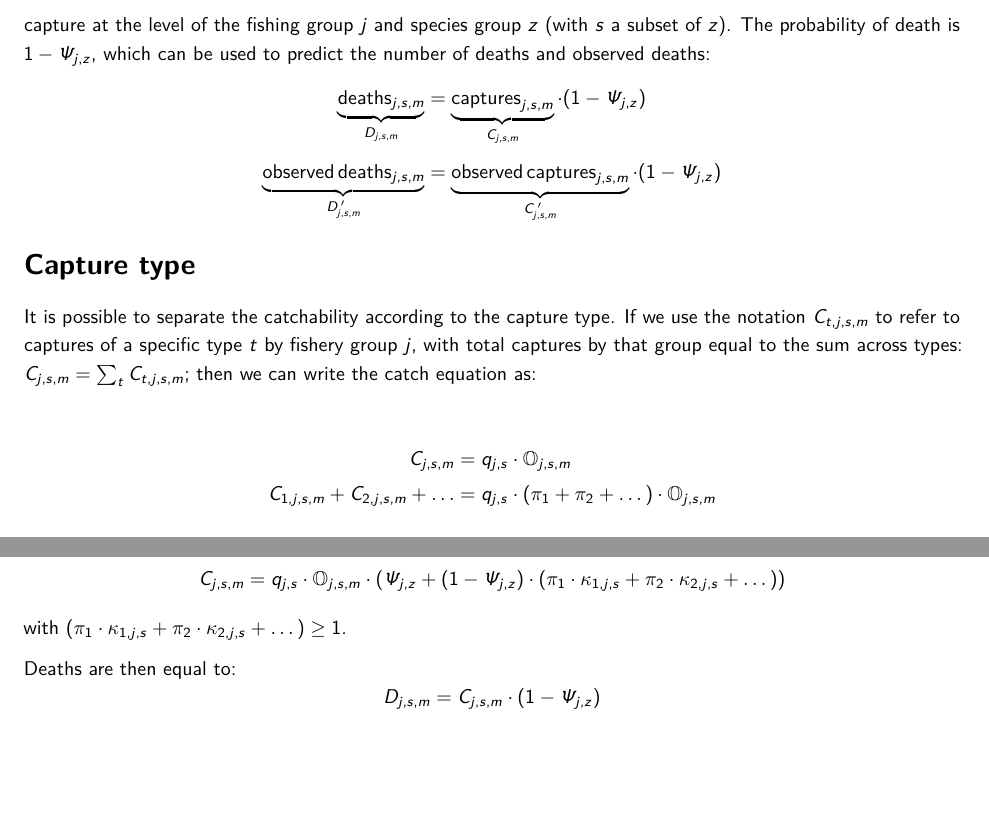
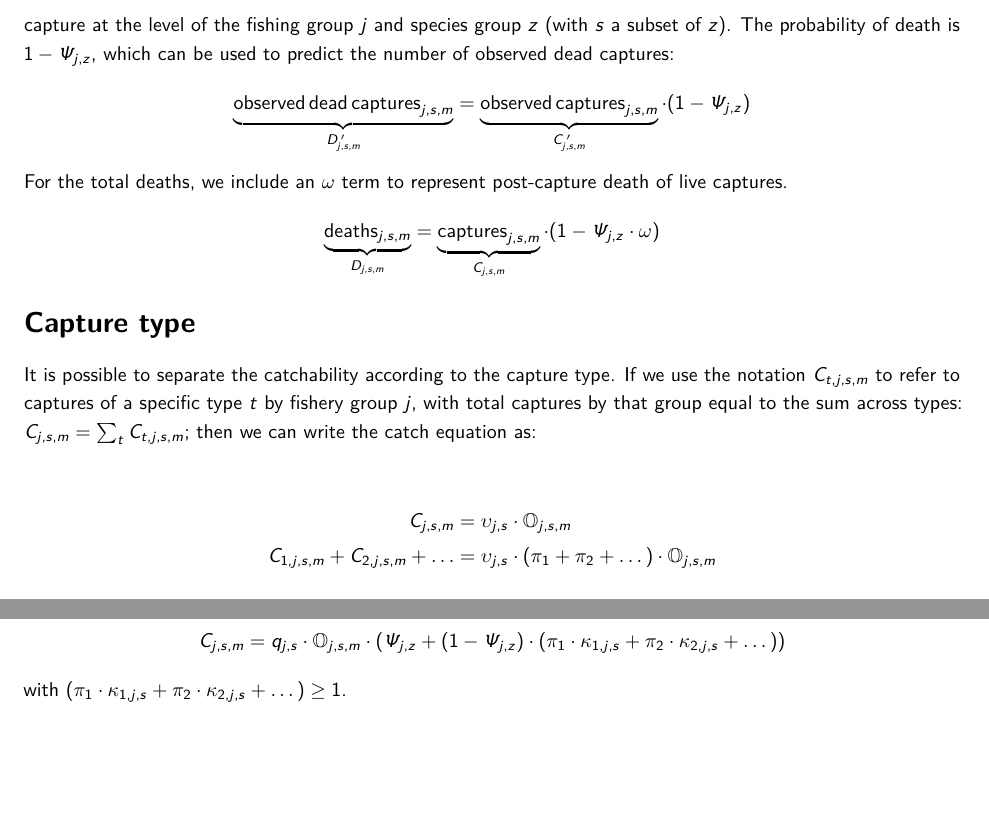
Before and after one commit to cttedwards/sra, an R Markdown document (vignettes/model_equations.Rmd): two parts of pages 3 and 4 of 6, joined at a grey line, cut so that both start at the same text. Rendered offline with R 4.5, knitr and Pandoc, then LaTeX, with nearby package versions; some code elsewhere in the file could not run offline; a font, style sheet, LaTeX package, included part or bibliography that could not be used is replaced or left out.

Commit message:
update terminology in model equations

````diff
--- a/vignettes/model_equations.Rmd
+++ b/vignettes/model_equations.Rmd
@@ -112,12 +112,13 @@ Finally, we use the observed fishing intensity $a^{\,\prime}_{j,m}$ and associat
 $$
 \underbrace{\mathrm{observed\,captures}_{j,s,m}}_{C^{\,\prime}_{j,s,m}} = q_{j,s} \cdot \mathbb{O}^{\,\prime}_{j,s,m}
 $$
-The $p^{obs}_{k,z}$ is currently partitioned according to the fishing method and species group, although this is under review. The probability of surviving capture is defined using the parameter $\Psi_{j,z}$, which represents the probability of a live capture at the level of the fishing group $j$ and species group $z$ (with $s$ a subset of $z$). The probability of death is $1 - \Psi_{j,z}$, which can be used to predict the number of deaths and observed deaths:
+The $p^{obs}_{k,z}$ is currently partitioned according to the fishing method and species group, although this is under review. The probability of surviving capture is defined using the parameter $\Psi_{j,z}$, which represents the probability of a live capture at the level of the fishing group $j$ and species group $z$ (with $s$ a subset of $z$). The probability of death is $1 - \Psi_{j,z}$, which can be used to predict the number of observed dead captures:
 $$
-\underbrace{\mathrm{deaths}_{j,s,m}}_{D_{j,s,m}} = \underbrace{\mathrm{captures}_{j,s,m}}_{C_{j,s,m}} \cdot (1 - \Psi_{j,z})
+\underbrace{\mathrm{observed\,dead\,captures}_{j,s,m}}_{D^{\,\prime}_{j,s,m}} = \underbrace{\mathrm{observed\,captures}_{j,s,m}}_{C^{\,\prime}_{j,s,m}} \cdot (1 - \Psi_{j,z} )
 $$
+For the total deaths, we include an $\omega$ term to represent post-capture death of live captures.
 $$
-\underbrace{\mathrm{observed\,deaths}_{j,s,m}}_{D^{\,\prime}_{j,s,m}} = \underbrace{\mathrm{observed\,captures}_{j,s,m}}_{C^{\,\prime}_{j,s,m}} \cdot (1 - \Psi_{j,z} )
+\underbrace{\mathrm{deaths}_{j,s,m}}_{D_{j,s,m}} = \underbrace{\mathrm{captures}_{j,s,m}}_{C_{j,s,m}} \cdot (1 - \Psi_{j,z} \cdot \omega)
 $$
 
 # Capture type
@@ -125,8 +126,8 @@ $$
 It is possible to separate the catchability according to the capture type. If we use the notation $C_{t,j,s,m}$ to refer to captures of a specific type $t$ by fishery group $j$, with total captures by that group equal to the sum across types: $C_{j,s,m} = \sum_{t}{C_{t,j,s,m}}$; then we can write the catch equation as:
 ```{=tex}
 \begin{align*}
-C_{j,s,m} &= q_{j,s} \cdot \mathbb{O}_{j,s,m} \\
-C_{1,j,s,m} + C_{2,j,s,m} + \dots &= q_{j,s} \cdot (\pi_1 + \pi_2 + \dots) \cdot \mathbb{O}_{j,s,m} \\
+C_{j,s,m} &= \upsilon_{j,s} \cdot \mathbb{O}_{j,s,m} \\
+C_{1,j,s,m} + C_{2,j,s,m} + \dots &= \upsilon_{j,s} \cdot (\pi_1 + \pi_2 + \dots) \cdot \mathbb{O}_{j,s,m} \\
 \end{align*}
 ```
 with $\sum_{t}{\pi_t} = 1$. The probability of observing a capture type $t$ by fishery group $j$ then becomes the product $\pi_t \cdot q_{j,s}$.
@@ -194,11 +195,6 @@ C_{j,s,m} = q_{j,s} \cdot \mathbb{O}_{j,s,m} \cdot (\Psi_{j,z} + (1 - \Psi_{j,z}
 $$
 with $(\pi_1 \cdot \kappa_{1,j,s} + \pi_2 \cdot \kappa_{2,j,s} + \dots) \geq 1$.
 
-Deaths are then equal to:
-$$
-D_{j,s,m} = C_{j,s,m} \cdot (1 - \Psi_{j,z})
-$$
-
 
 ```{=tex}
 \begin{table}
````
Also changed, not shown: vignettes/model_equations.Rmd (1 more changed lines).
